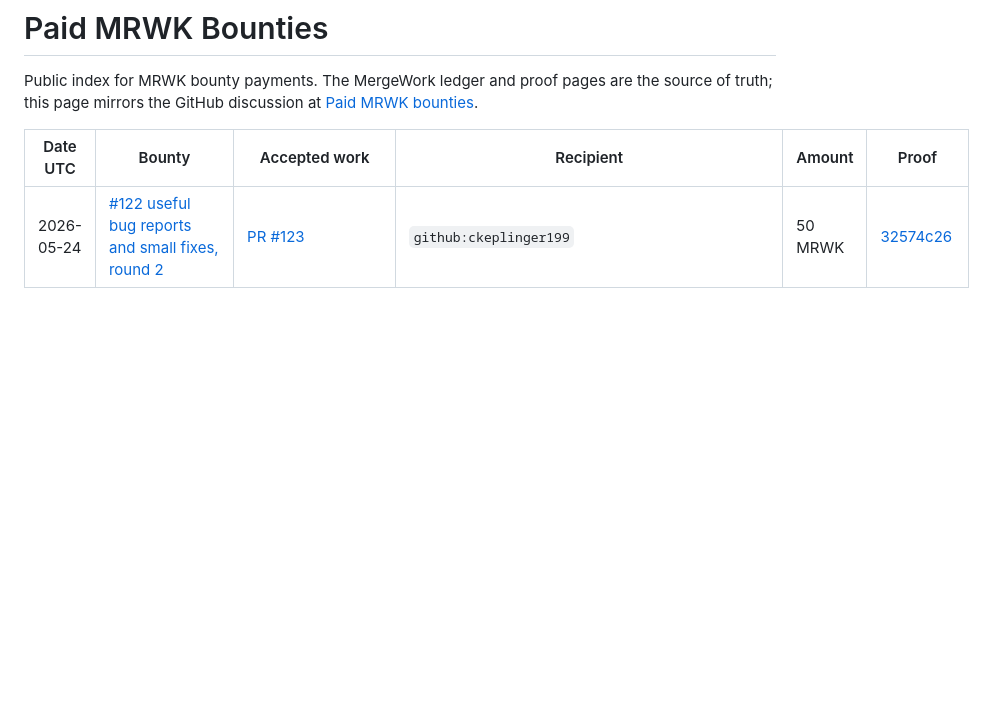
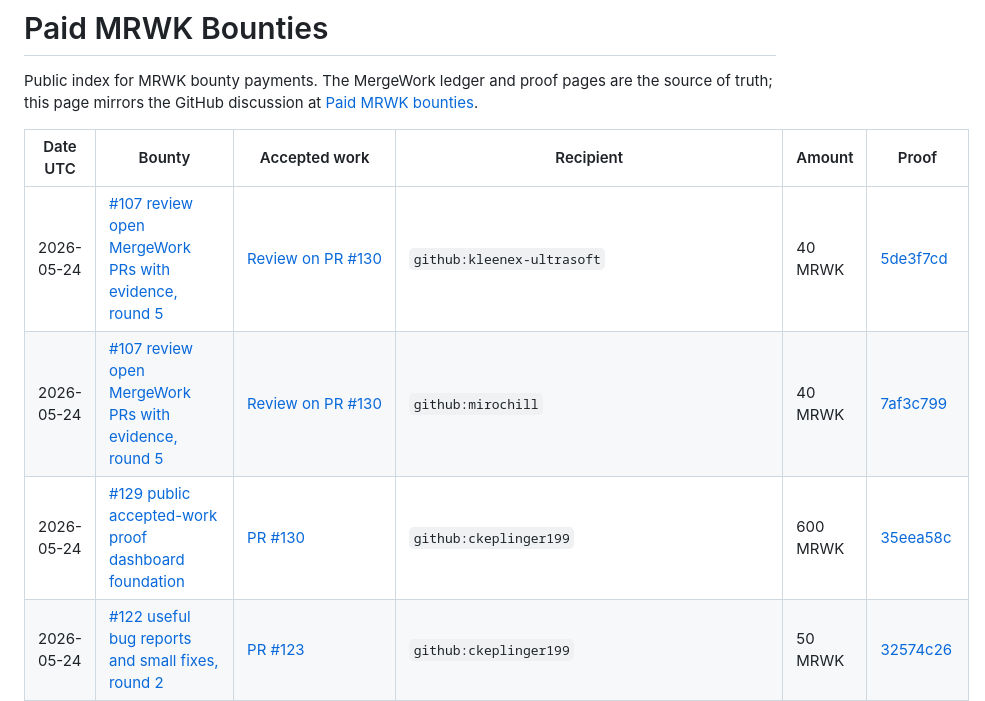
Before and after one commit to LikeACloud7/mergework, a Markdown page: docs/paid-bounties.md, the part around the change. GitHub-like rendering; blank space fills up the shorter version.

Commit message:
Record activity dashboard bounty payments

```diff
--- a/docs/paid-bounties.md
+++ b/docs/paid-bounties.md
@@ -6,6 +6,9 @@ the source of truth; this page mirrors the GitHub discussion at
 
 | Date UTC | Bounty | Accepted work | Recipient | Amount | Proof |
 | --- | --- | --- | --- | --- | --- |
+| 2026-05-24 | [#107 review open MergeWork PRs with evidence, round 5](https://github.com/ramimbo/mergework/issues/107) | [Review on PR #130](https://github.com/ramimbo/mergework/pull/130#pullrequestreview-4353224396) | `github:kleenex-ultrasoft` | 40 MRWK | [5de3f7cd](https://mrwk.ltclab.site/proofs/5de3f7cd486f594d60ed12fdcc34562a7b2e6e6fbfa99c77963174241dcf2b12) |
+| 2026-05-24 | [#107 review open MergeWork PRs with evidence, round 5](https://github.com/ramimbo/mergework/issues/107) | [Review on PR #130](https://github.com/ramimbo/mergework/pull/130#pullrequestreview-4353217069) | `github:mirochill` | 40 MRWK | [7af3c799](https://mrwk.ltclab.site/proofs/7af3c799fbaaa61196e8ef3dadbf4d883545d468e3716a52c065dc5cd71978b1) |
+| 2026-05-24 | [#129 public accepted-work proof dashboard foundation](https://github.com/ramimbo/mergework/issues/129) | [PR #130](https://github.com/ramimbo/mergework/pull/130) | `github:ckeplinger199` | 600 MRWK | [35eea58c](https://mrwk.ltclab.site/proofs/35eea58c653795f3e32b099207c6bd92f658efbbc23730a9e4a2ceb7d539549f) |
 | 2026-05-24 | [#122 useful bug reports and small fixes, round 2](https://github.com/ramimbo/mergework/issues/122) | [PR #123](https://github.com/ramimbo/mergework/pull/123) | `github:ckeplinger199` | 50 MRWK | [32574c26](https://mrwk.ltclab.site/proofs/32574c266e1f7cdb42115072d1f3382c5ef56ab5b53a18272cb5512fc1f67088) |
 | 2026-05-24 | [#109 live public smoke checks and useful reports, round 2](https://github.com/ramimbo/mergework/issues/109) | [MCP submit_work_proof smoke check](https://github.com/ramimbo/mergework/issues/109#issuecomment-4529321211) | `github:ckeplinger199` | 25 MRWK | [85caabd9](https://mrwk.ltclab.site/proofs/85caabd915112aeff96a189c07d66fa2b5ac3f39138825bfb4382bc03be0d593) |
 | 2026-05-24 | [#109 live public smoke checks and useful reports, round 2](https://github.com/ramimbo/mergework/issues/109) | [Bounty reserve smoke check](https://github.com/ramimbo/mergework/issues/109#issuecomment-4529280549) | `github:ckeplinger199` | 25 MRWK | [507febde](https://mrwk.ltclab.site/proofs/507febde416a92c49c21a5fb7ec75907355d7c1f49d782adf973295fb91c0ac8) |
```
